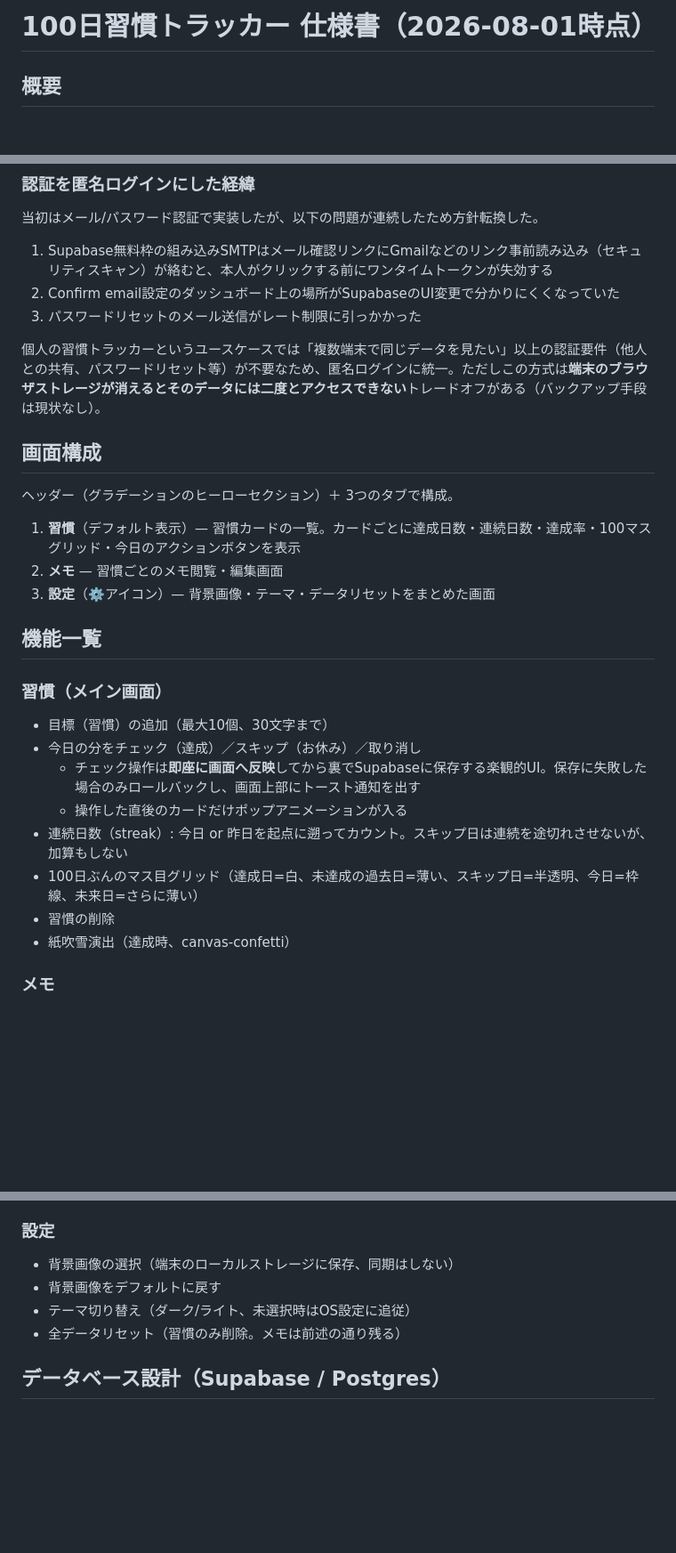
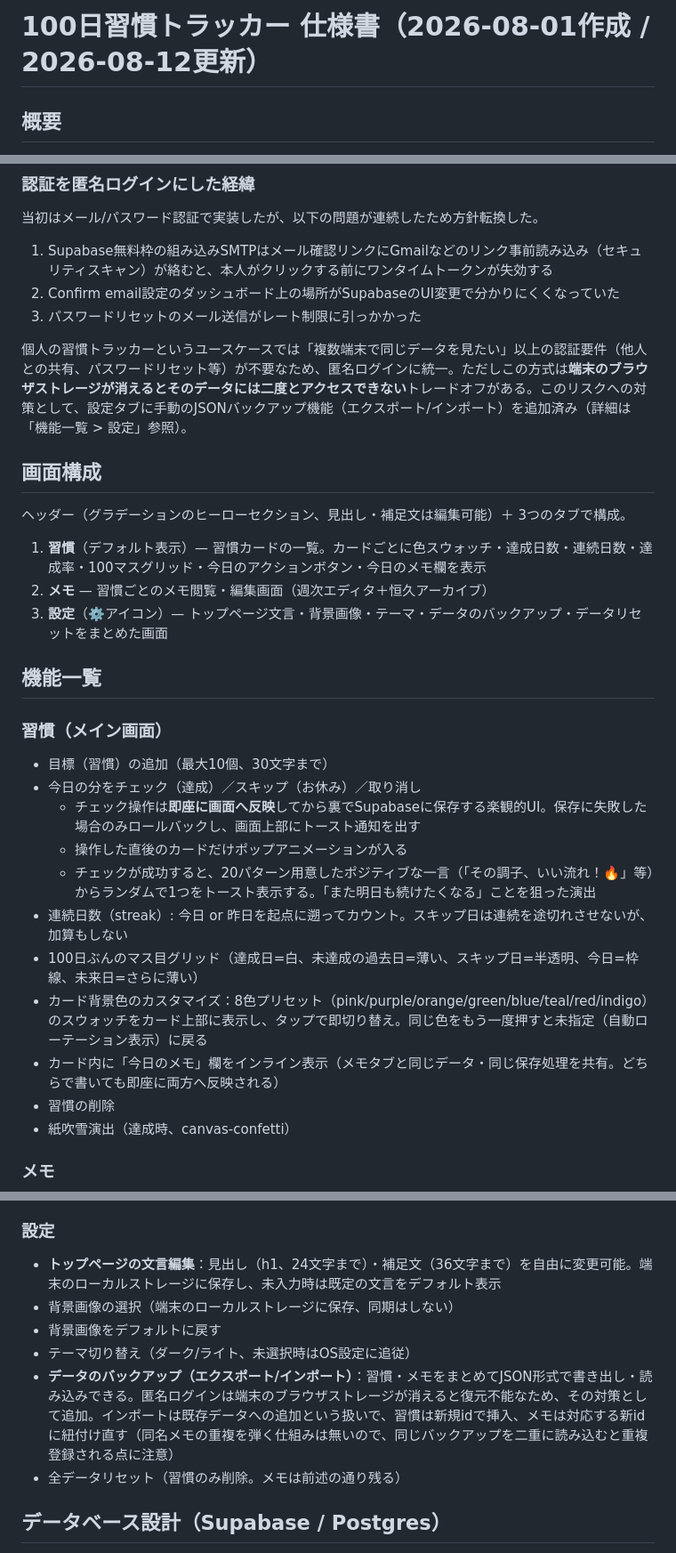
Before and after one commit to eumenes1999/app-dev, a Markdown page: アプリ開発 100日週間トラッカー/仕様書.md, 3 parts joined by grey strips. Shown at 89% size. GitHub-like rendering; blank space fills up the shorter version.

Commit message:
仕様書を更新・新規作成
100日トラッカー: 設定タブ拡張(文言編集・バックアップ)、応援コメント、
カード色カスタマイズ、インラインメモの各機能を反映。

MEO集客ダッシュボード: 新規に仕様書を作成。D3.js実装とdataviz skillの
適用方針、データベース設計、実装上の学びをまとめた。

```diff
--- a/アプリ開発 100日週間トラッカー/仕様書.md
+++ b/アプリ開発 100日週間トラッカー/仕様書.md
@@ -1,4 +1,4 @@
-# 100日習慣トラッカー 仕様書（2026-08-01時点）
+# 100日習慣トラッカー 仕様書（2026-08-01作成 / 2026-08-12更新）
 
 ## 概要
 
@@ -26,15 +26,15 @@
 2. Confirm email設定のダッシュボード上の場所がSupabaseのUI変更で分かりにくくなっていた
 3. パスワードリセットのメール送信がレート制限に引っかかった
 
-個人の習慣トラッカーというユースケースでは「複数端末で同じデータを見たい」以上の認証要件（他人との共有、パスワードリセット等）が不要なため、匿名ログインに統一。ただしこの方式は**端末のブラウザストレージが消えるとそのデータには二度とアクセスできない**トレードオフがある（バックアップ手段は現状なし）。
+個人の習慣トラッカーというユースケースでは「複数端末で同じデータを見たい」以上の認証要件（他人との共有、パスワードリセット等）が不要なため、匿名ログインに統一。ただしこの方式は**端末のブラウザストレージが消えるとそのデータには二度とアクセスできない**トレードオフがある。このリスクへの対策として、設定タブに手動のJSONバックアップ機能（エクスポート/インポート）を追加済み（詳細は「機能一覧 > 設定」参照）。
 
 ## 画面構成
 
-ヘッダー（グラデーションのヒーローセクション）＋ 3つのタブで構成。
+ヘッダー（グラデーションのヒーローセクション、見出し・補足文は編集可能）＋ 3つのタブで構成。
 
-1. **習慣**（デフォルト表示）— 習慣カードの一覧。カードごとに達成日数・連続日数・達成率・100マスグリッド・今日のアクションボタンを表示
-2. **メモ** — 習慣ごとのメモ閲覧・編集画面
-3. **設定**（⚙️アイコン）— 背景画像・テーマ・データリセットをまとめた画面
+1. **習慣**（デフォルト表示）— 習慣カードの一覧。カードごとに色スウォッチ・達成日数・連続日数・達成率・100マスグリッド・今日のアクションボタン・今日のメモ欄を表示
+2. **メモ** — 習慣ごとのメモ閲覧・編集画面（週次エディタ＋恒久アーカイブ）
+3. **設定**（⚙️アイコン）— トップページ文言・背景画像・テーマ・データのバックアップ・データリセットをまとめた画面
 
 ## 機能一覧
 
@@ -44,8 +44,11 @@
 - 今日の分をチェック（達成）／スキップ（お休み）／取り消し
   - チェック操作は**即座に画面へ反映**してから裏でSupabaseに保存する楽観的UI。保存に失敗した場合のみロールバックし、画面上部にトースト通知を出す
   - 操作した直後のカードだけポップアニメーションが入る
+  - チェックが成功すると、20パターン用意したポジティブな一言（「その調子、いい流れ！🔥」等）からランダムで1つをトースト表示する。「また明日も続けたくなる」ことを狙った演出
 - 連続日数（streak）: 今日 or 昨日を起点に遡ってカウント。スキップ日は連続を途切れさせないが、加算もしない
 - 100日ぶんのマス目グリッド（達成日=白、未達成の過去日=薄い、スキップ日=半透明、今日=枠線、未来日=さらに薄い）
+- カード背景色のカスタマイズ：8色プリセット（pink/purple/orange/green/blue/teal/red/indigo）のスウォッチをカード上部に表示し、タップで即切り替え。同じ色をもう一度押すと未指定（自動ローテーション表示）に戻る
+- カード内に「今日のメモ」欄をインライン表示（メモタブと同じデータ・同じ保存処理を共有。どちらで書いても即座に両方へ反映される）
 - 習慣の削除
 - 紙吹雪演出（達成時、canvas-confetti）
 
@@ -59,9 +62,11 @@
 
 ### 設定
 
+- **トップページの文言編集**：見出し（h1、24文字まで）・補足文（36文字まで）を自由に変更可能。端末のローカルストレージに保存し、未入力時は既定の文言をデフォルト表示
 - 背景画像の選択（端末のローカルストレージに保存、同期はしない）
 - 背景画像をデフォルトに戻す
 - テーマ切り替え（ダーク/ライト、未選択時はOS設定に追従）
+- **データのバックアップ（エクスポート/インポート）**：習慣・メモをまとめてJSON形式で書き出し・読み込みできる。匿名ログインは端末のブラウザストレージが消えると復元不能なため、その対策として追加。インポートは既存データへの追加という扱いで、習慣は新規idで挿入、メモは対応する新idに紐付け直す（同名メモの重複を弾く仕組みは無いので、同じバックアップを二重に読み込むと重複登録される点に注意）
 - 全データリセット（習慣のみ削除。メモは前述の通り残る）
 
 ## データベース設計（Supabase / Postgres）
```
Also changed, not shown: other parts of アプリ開発 100日週間トラッカー/仕様書.md (+2 -0 lines), アプリ開発 MEO集客ダッシュボード/仕様書.md (added, +94 -0 lines).
